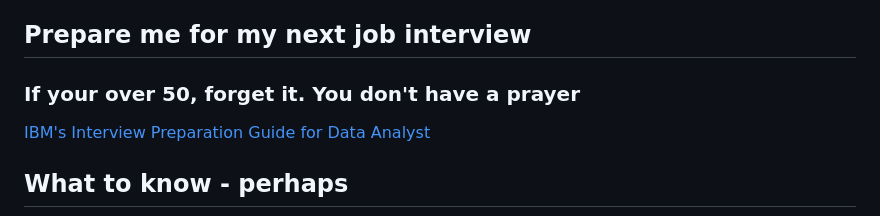
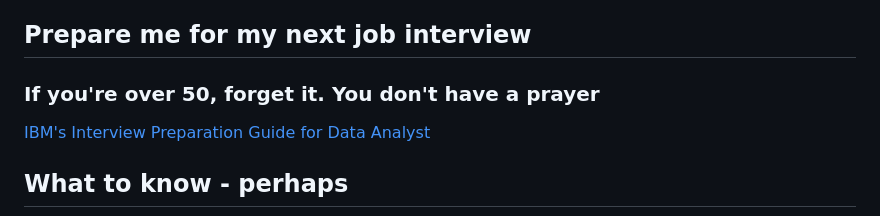
Before and after one commit to bbauska/bbauska, a Markdown page: README.md, the part around the change. Drawn GitHub-style.

```diff
--- a/README.md
+++ b/README.md
@@ -3,7 +3,7 @@
 https://github.com/bbauska/zombiePolitics/blob/main/index.html
 
 ## Prepare me for my next <b>job interview</b>
-### If your over 50, forget it. You don't have a prayer
+### If you're over 50, forget it. You don't have a prayer
 <a href="https://www.ibm.com/blogs/ibm-training/prepare-for-your-next-data-analyst-job-interview-with-the-ibm-data-analyst-career-guide-and-interview-preparation-course-on-coursera-org/">IBM's Interview Preparation Guide for Data Analyst</a>
 
 ## What to know - perhaps
```
